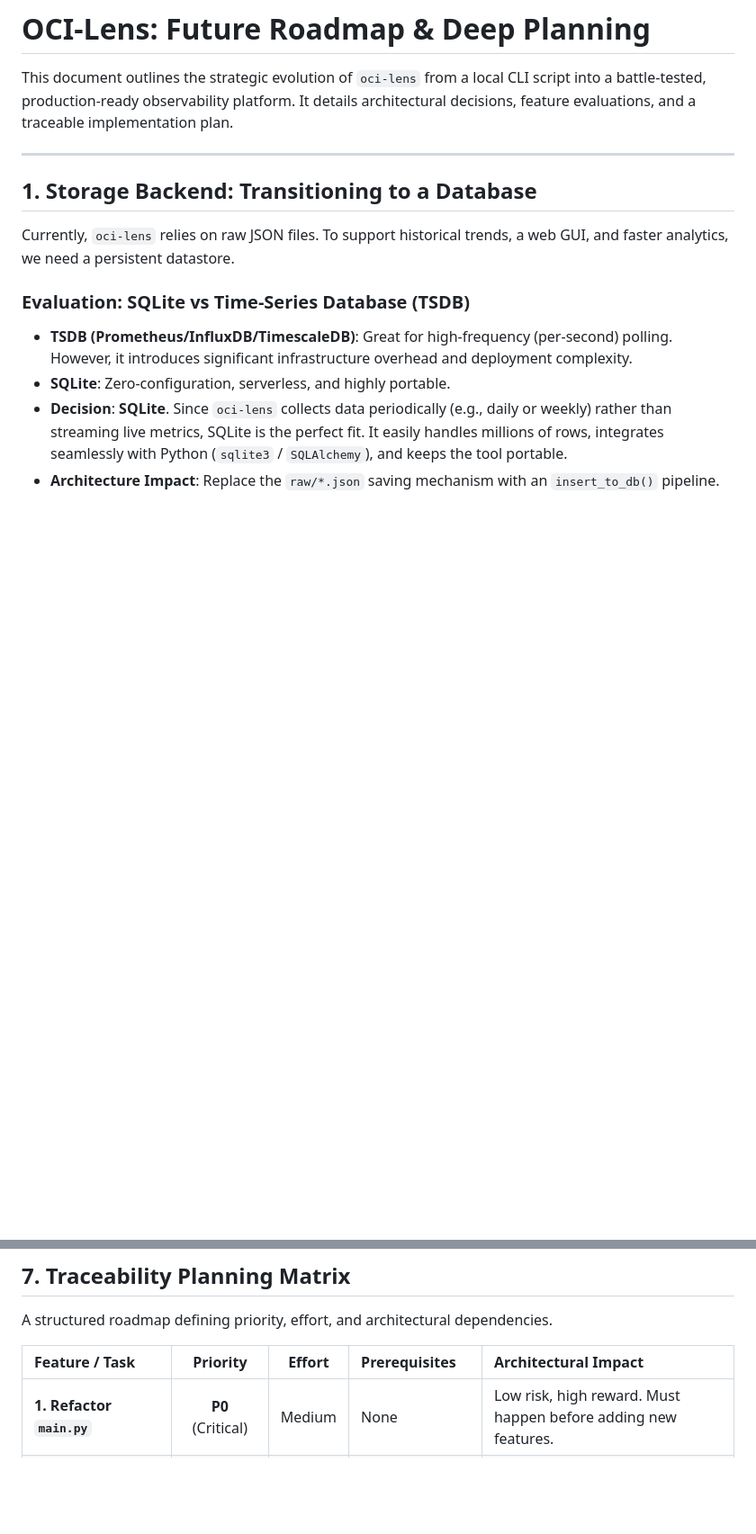
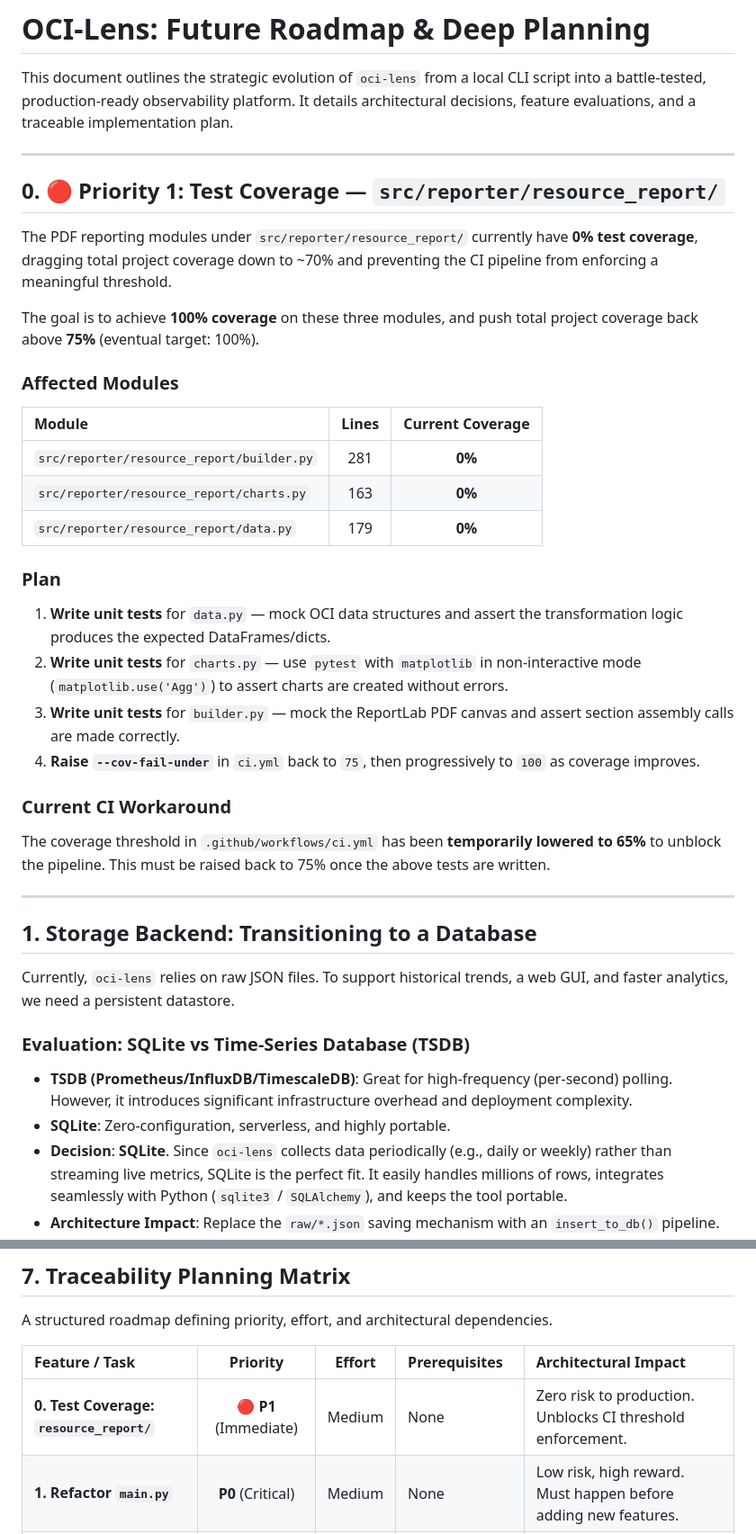
Before and after one commit to neerajjez/oci-lens, a Markdown page: docs/future_plan.md, 2 parts joined by grey strips. Shown at 90% size. Rendered like a GitHub page; blank space fills up the shorter version.

Commit message:
docs: add test coverage improvement as Priority 1 to future plan

```diff
--- a/docs/future_plan.md
+++ b/docs/future_plan.md
@@ -1,6 +1,32 @@
 # OCI-Lens: Future Roadmap & Deep Planning
 
 This document outlines the strategic evolution of `oci-lens` from a local CLI script into a battle-tested, production-ready observability platform. It details architectural decisions, feature evaluations, and a traceable implementation plan.
+
+---
+
+## 0. 🔴 Priority 1: Test Coverage — `src/reporter/resource_report/`
+
+The PDF reporting modules under `src/reporter/resource_report/` currently have **0% test coverage**, dragging total project coverage down to ~70% and preventing the CI pipeline from enforcing a meaningful threshold.
+
+The goal is to achieve **100% coverage** on these three modules, and push total project coverage back above **75%** (eventual target: 100%).
+
+### Affected Modules
+
+| Module | Lines | Current Coverage |
+| :--- | :---: | :---: |
+| `src/reporter/resource_report/builder.py` | 281 | **0%** |
+| `src/reporter/resource_report/charts.py` | 163 | **0%** |
+| `src/reporter/resource_report/data.py` | 179 | **0%** |
+
+### Plan
+
+1. **Write unit tests** for `data.py` — mock OCI data structures and assert the transformation logic produces the expected DataFrames/dicts.
+2. **Write unit tests** for `charts.py` — use `pytest` with `matplotlib` in non-interactive mode (`matplotlib.use('Agg')`) to assert charts are created without errors.
+3. **Write unit tests** for `builder.py` — mock the ReportLab PDF canvas and assert section assembly calls are made correctly.
+4. **Raise `--cov-fail-under`** in `ci.yml` back to `75`, then progressively to `100` as coverage improves.
+
+### Current CI Workaround
+The coverage threshold in `.github/workflows/ci.yml` has been **temporarily lowered to 65%** to unblock the pipeline. This must be raised back to 75% once the above tests are written.
 
 ---
 
@@ -98,6 +124,7 @@ A structured roadmap defining priority, effort, and architectural dependencies.
 
 | Feature / Task | Priority | Effort | Prerequisites | Architectural Impact |
 | :--- | :---: | :---: | :--- | :--- |
+| **0. Test Coverage: `resource_report/`** | **🔴 P1** (Immediate) | Medium | None | Zero risk to production. Unblocks CI threshold enforcement. |
 | **1. Refactor `main.py`** | **P0** (Critical) | Medium | None | Low risk, high reward. Must happen before adding new features. |
 | **2. Concurrent API Fetching** | **P0** (Critical) | Medium | None | Changes `collector` logic. Drastically speeds up execution. |
 | **3. SQLite Integration** | **P1** (High) | High | P0 Refactor | Replaces raw JSON. Requires building an ORM / schema layer. |
```
